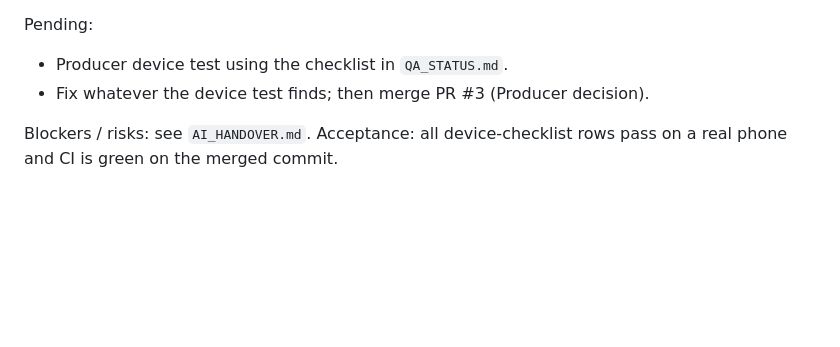
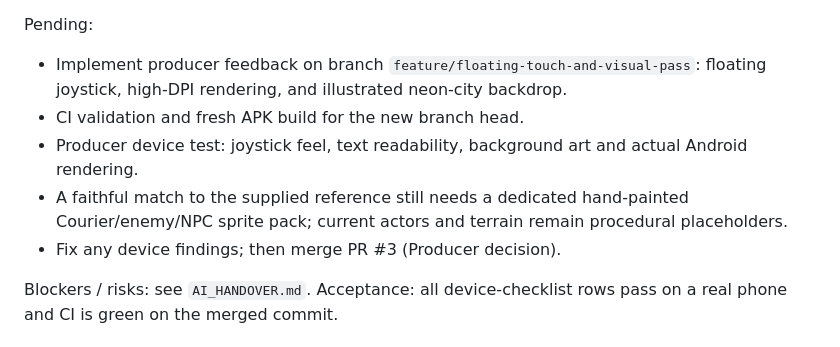
Before and after one commit to egaamnd-bot/null-requiem, a Markdown page: docs/ROADMAP.md, the part around the change. Drawn GitHub-style; blank space fills up the shorter version.

Commit message:
docs: update roadmap for visual and touch feedback

```diff
--- a/docs/ROADMAP.md
+++ b/docs/ROADMAP.md
@@ -16,8 +16,11 @@ Completed (automated evidence in `QA_STATUS.md`; device-unverified):
 - Handover system: `AGENTS.md`, `docs/AI_HANDOVER.md`, `DEVLOG.md`, `QA_STATUS.md`.
 
 Pending:
-- Producer device test using the checklist in `QA_STATUS.md`.
-- Fix whatever the device test finds; then merge PR #3 (Producer decision).
+- Implement producer feedback on branch `feature/floating-touch-and-visual-pass`: floating joystick, high-DPI rendering, and illustrated neon-city backdrop.
+- CI validation and fresh APK build for the new branch head.
+- Producer device test: joystick feel, text readability, background art and actual Android rendering.
+- A faithful match to the supplied reference still needs a dedicated hand-painted Courier/enemy/NPC sprite pack; current actors and terrain remain procedural placeholders.
+- Fix any device findings; then merge PR #3 (Producer decision).
 
 Blockers / risks: see `AI_HANDOVER.md`. Acceptance: all device-checklist rows pass on a real phone and CI is green on the merged commit.
 
```
